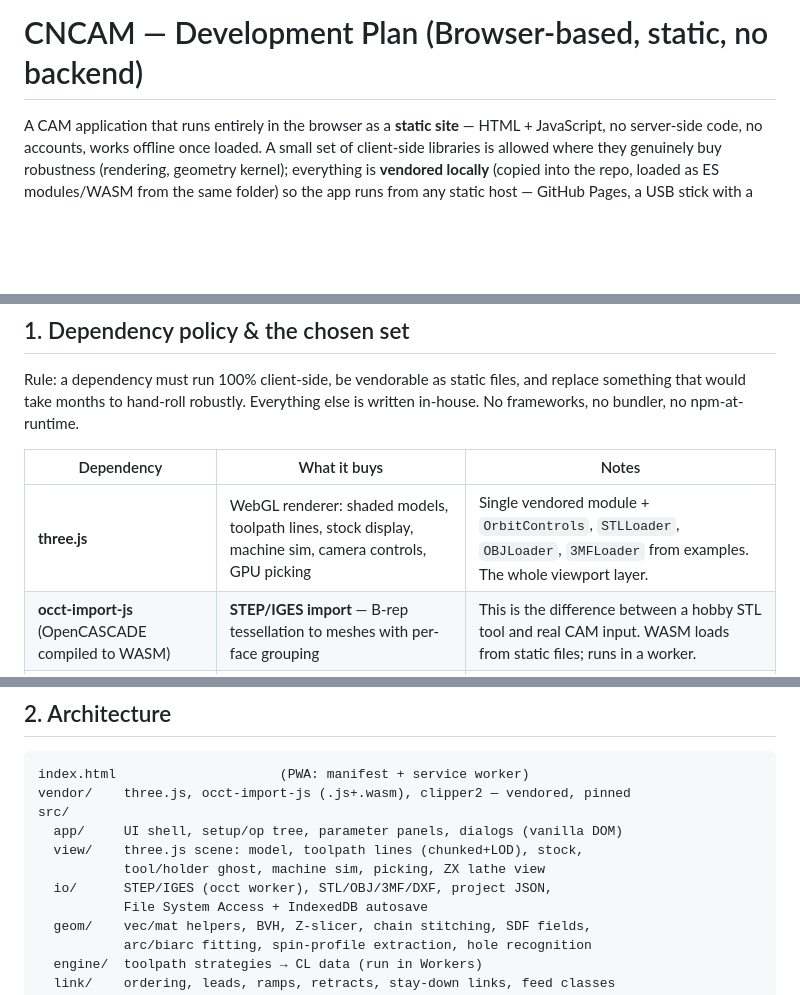
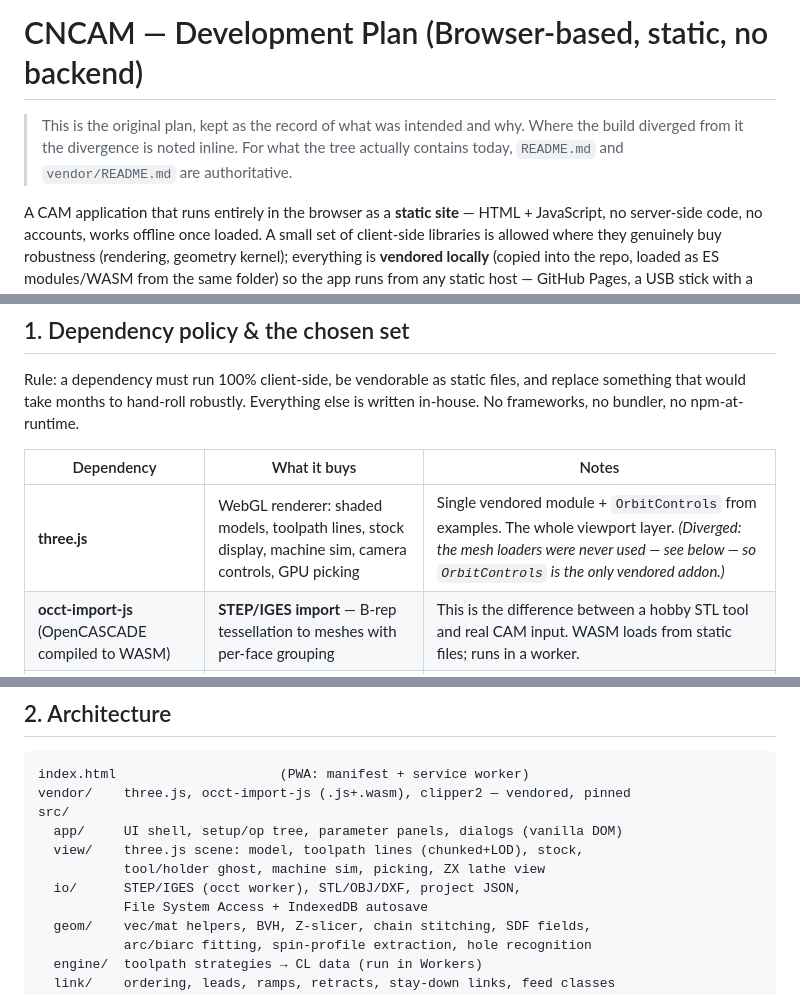
Before and after one commit to gamerpaddy/CNCAM, a Markdown page: PLAN.md, 3 parts joined by grey strips. Drawn GitHub-style; blank space fills up the shorter version.

Commit message:
Correct PLAN.md where the build diverged from it
The plan said three.js's STLLoader/OBJLoader/3MFLoader would carry mesh
import. They never did: STL and OBJ are parsed in-house and 3MF was
dropped, which is why the loaders came out of vendor/ in the previous
commit. The document still claimed otherwise in four places, including
the architecture tree and the phase-1 scope line.

Annotated rather than rewritten — the plan is worth keeping as the
record of what was intended, so the divergences are marked inline and a
note at the top points at README.md and vendor/README.md for the tree as
it stands.

```diff
--- a/PLAN.md
+++ b/PLAN.md
@@ -1,4 +1,8 @@
 # CNCAM — Development Plan (Browser-based, static, no backend)
+
+> This is the original plan, kept as the record of what was intended and why.
+> Where the build diverged from it the divergence is noted inline. For what the
+> tree actually contains today, `README.md` and `vendor/README.md` are authoritative.
 
 A CAM application that runs entirely in the browser as a **static site** — HTML + JavaScript, no server-side code, no accounts, works offline once loaded. A small set of client-side libraries is allowed where they genuinely buy robustness (rendering, geometry kernel); everything is **vendored locally** (copied into the repo, loaded as ES modules/WASM from the same folder) so the app runs from any static host — GitHub Pages, a USB stick with a one-line local server, or as an installable PWA. No build step required.
 
@@ -17,7 +21,7 @@ Rule: a dependency must run 100% client-side, be vendorable as static files, and
 
 | Dependency | What it buys | Notes |
 |---|---|---|
-| **three.js** | WebGL renderer: shaded models, toolpath lines, stock display, machine sim, camera controls, GPU picking | Single vendored module + `OrbitControls`, `STLLoader`, `OBJLoader`, `3MFLoader` from examples. The whole viewport layer. |
+| **three.js** | WebGL renderer: shaded models, toolpath lines, stock display, machine sim, camera controls, GPU picking | Single vendored module + `OrbitControls` from examples. The whole viewport layer. *(Diverged: the mesh loaders were never used — see below — so `OrbitControls` is the only vendored addon.)* |
 | **occt-import-js** (OpenCASCADE compiled to WASM) | **STEP/IGES import** — B-rep tessellation to meshes with per-face grouping | This is the difference between a hobby STL tool and real CAM input. WASM loads from static files; runs in a worker. |
 | **Clipper2 (JS/WASM port)** | Robust 2D polygon offsetting & booleans — the heart of all 2.5D strategies | The classic "graveyard" component; do not hand-roll. |
 | *(optional, later)* **manifold-3d** (WASM) | Watertight mesh booleans if stock-from-model-offset or fixture subtraction needs them | Deferred until a phase actually needs it. |
@@ -37,7 +41,7 @@ src/
   app/     UI shell, setup/op tree, parameter panels, dialogs (vanilla DOM)
   view/    three.js scene: model, toolpath lines (chunked+LOD), stock,
            tool/holder ghost, machine sim, picking, ZX lathe view
-  io/      STEP/IGES (occt worker), STL/OBJ/3MF/DXF, project JSON,
+  io/      STEP/IGES (occt worker), STL/OBJ/DXF, project JSON,
            File System Access + IndexedDB autosave
   geom/    vec/mat helpers, BVH, Z-slicer, chain stitching, SDF fields,
            arc/biarc fitting, spin-profile extraction, hole recognition
```
Also changed, not shown: other parts of PLAN.md (+2 -2 lines).
